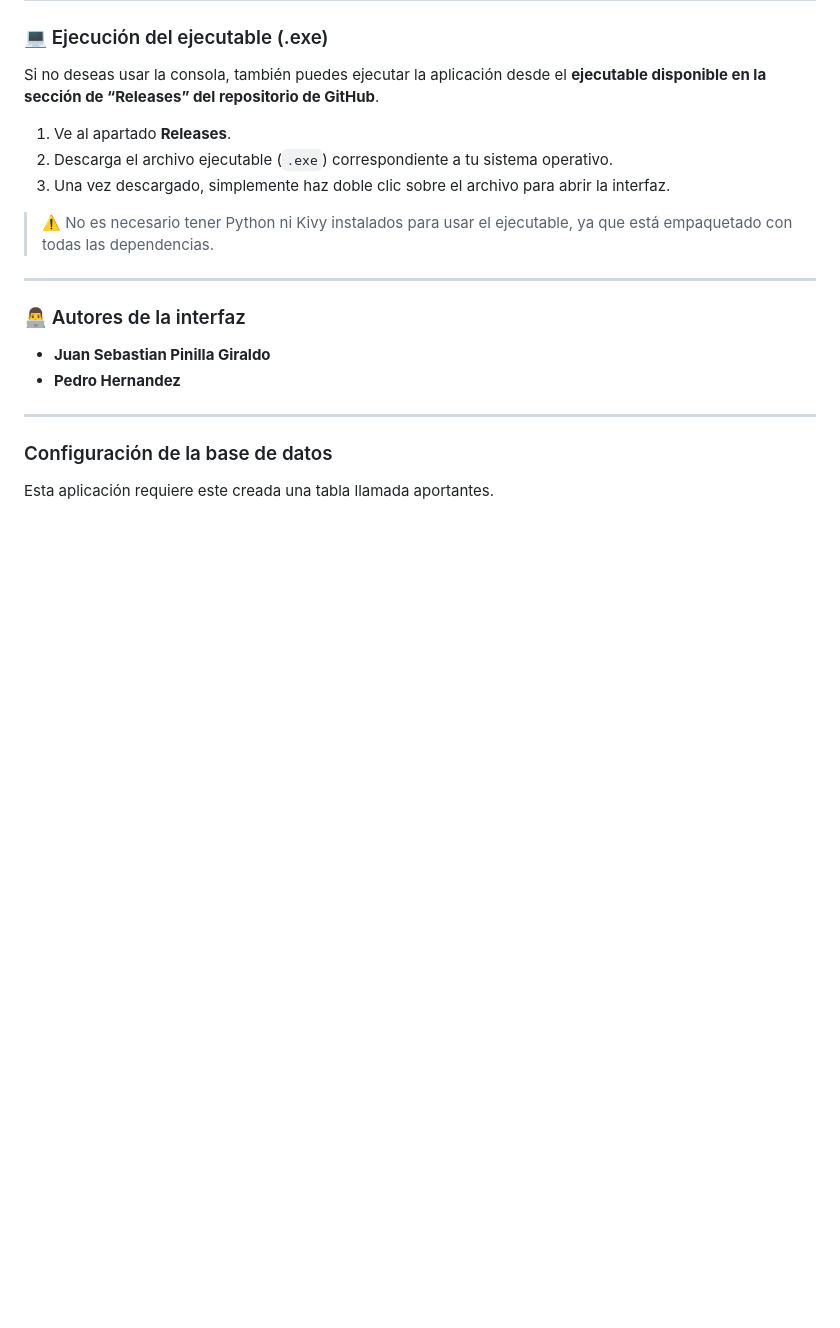
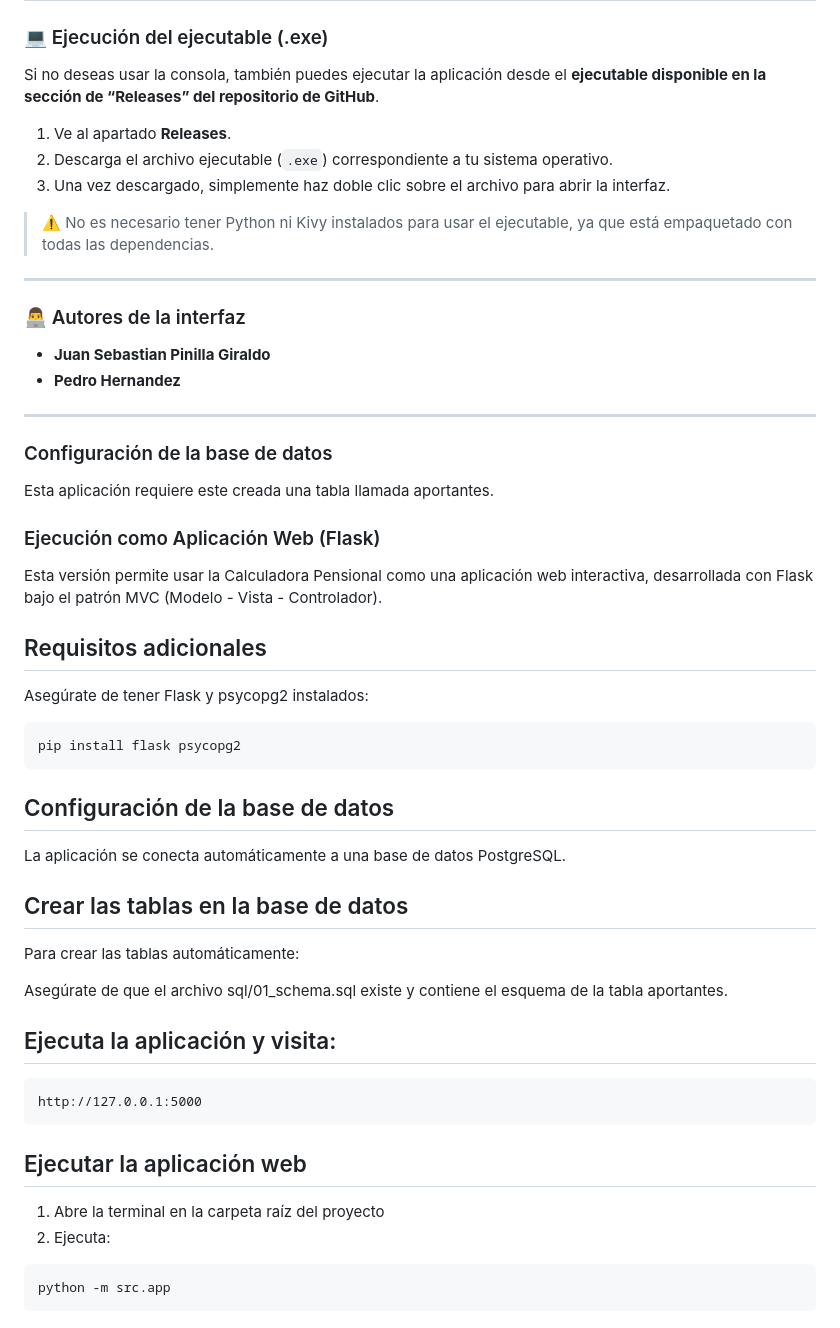
Before and after one commit to MafePiedrahita/Proyecto_Aula_Calculadora_Pensional, a Markdown page: README.MD, the part around the change. Rendered like a GitHub page; blank space fills up the shorter version.

````diff
--- a/README.MD
+++ b/README.MD
@@ -176,3 +176,42 @@ Si no deseas usar la consola, también puedes ejecutar la aplicación desde el *
 ### Configuración de la base de datos
 
 Esta aplicación requiere este creada una tabla llamada aportantes.
+
+### Ejecución como Aplicación Web (Flask)
+
+Esta versión permite usar la Calculadora Pensional como una aplicación web interactiva, desarrollada con Flask bajo el patrón MVC (Modelo - Vista - Controlador).
+
+## Requisitos adicionales
+
+Asegúrate de tener Flask y psycopg2 instalados:
+
+```
+pip install flask psycopg2
+```
+
+## Configuración de la base de datos
+
+La aplicación se conecta automáticamente a una base de datos PostgreSQL.
+
+## Crear las tablas en la base de datos
+
+Para crear las tablas automáticamente:
+
+
+Asegúrate de que el archivo sql/01_schema.sql existe y contiene el esquema de la tabla aportantes.
+
+
+## Ejecuta la aplicación y visita:
+
+```
+http://127.0.0.1:5000
+```
+
+## Ejecutar la aplicación web
+
+1. Abre la terminal en la carpeta raíz del proyecto
+2. Ejecuta:
+
+```
+python -m src.app
+```
````
